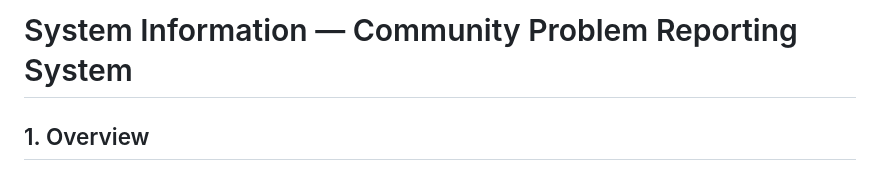
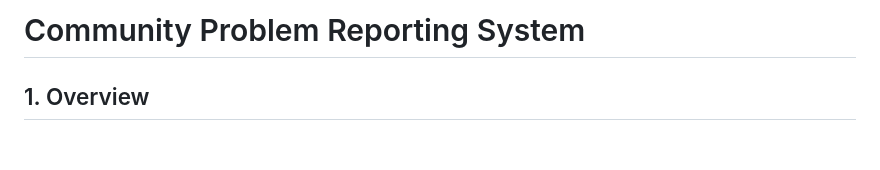
Before and after one commit to joyb1swas/Academic_Projects, a Markdown page: 5th_semester/dbms/README.md, the part around the change. Rendered like a GitHub page; blank space fills up the shorter version.

```diff
--- a/5th_semester/dbms/README.md
+++ b/5th_semester/dbms/README.md
@@ -1,4 +1,4 @@
-# System Information — Community Problem Reporting System
+# Community Problem Reporting System
 
 ## 1. Overview
 
```
